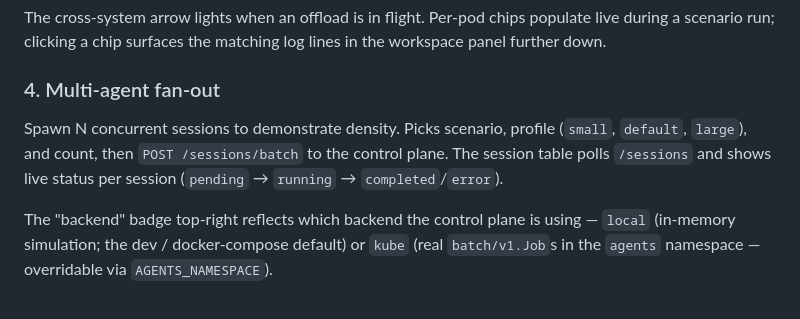
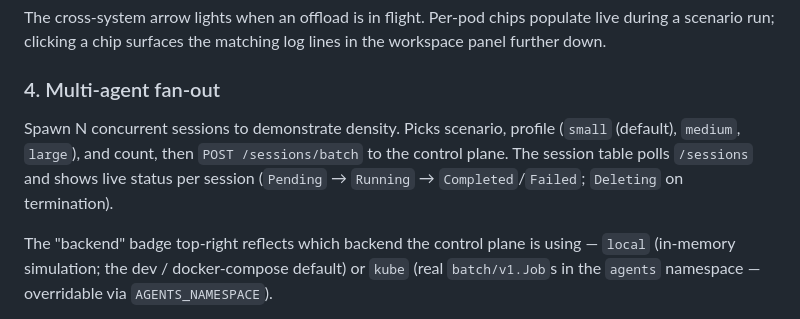
Before and after one commit to napetrov/agentic-intel-demo, a Markdown page: web-demo/README.md, the part around the change. Drawn GitHub-style.

```diff
--- a/web-demo/README.md
+++ b/web-demo/README.md
@@ -124,9 +124,10 @@ matching log lines in the workspace panel further down.
 
 ### 4. Multi-agent fan-out
 Spawn N concurrent sessions to demonstrate density. Picks scenario,
-profile (`small`, `default`, `large`), and count, then `POST /sessions/batch`
+profile (`small` (default), `medium`, `large`), and count, then `POST /sessions/batch`
 to the control plane. The session table polls `/sessions` and shows live
-status per session (`pending` → `running` → `completed`/`error`).
+status per session (`Pending` → `Running` → `Completed`/`Failed`;
+`Deleting` on termination).
 
 The "backend" badge top-right reflects which backend the control plane
 is using — `local` (in-memory simulation; the dev / docker-compose
```
Also changed, not shown: docs/api-reference.md (+9 -7 lines), docs/runbooks/incident-recovery.md (+7 -3 lines).
